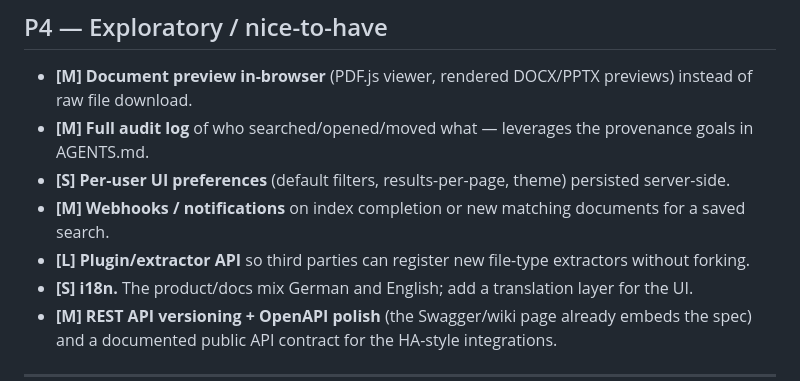
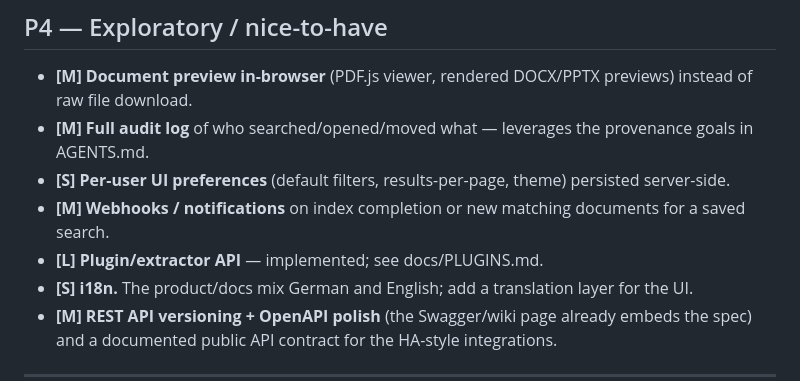
Before and after one commit to harpf/Seekr, a Markdown page: docs/ROADMAP.md, the part around the change. GitHub-like rendering.

Commit message:
docs(extractors): developer guide for the plugin API

```diff
--- a/docs/ROADMAP.md
+++ b/docs/ROADMAP.md
@@ -126,7 +126,7 @@ The frontend is clean vanilla JS with a token-based CSS design system, but has c
 - **[M] Full audit log** of who searched/opened/moved what — leverages the provenance goals in AGENTS.md.
 - **[S] Per-user UI preferences** (default filters, results-per-page, theme) persisted server-side.
 - **[M] Webhooks / notifications** on index completion or new matching documents for a saved search.
-- **[L] Plugin/extractor API** so third parties can register new file-type extractors without forking.
+- **[L] Plugin/extractor API** — implemented; see docs/PLUGINS.md.
 - **[S] i18n.** The product/docs mix German and English; add a translation layer for the UI.
 - **[M] REST API versioning + OpenAPI polish** (the Swagger/wiki page already embeds the spec) and a documented public API contract for the HA-style integrations.
 
```
Also changed, not shown: docs/PLUGINS.md (added, +146 -0 lines).
